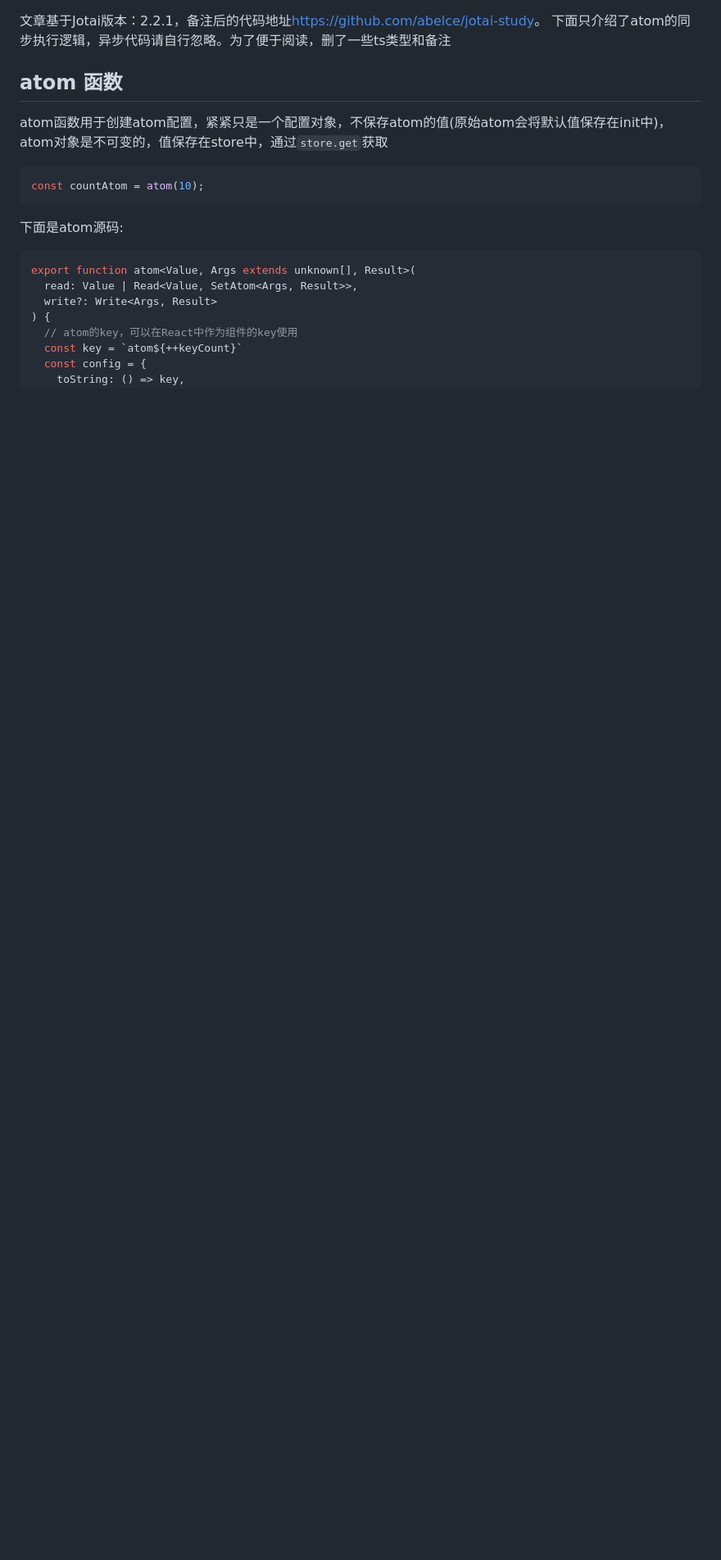
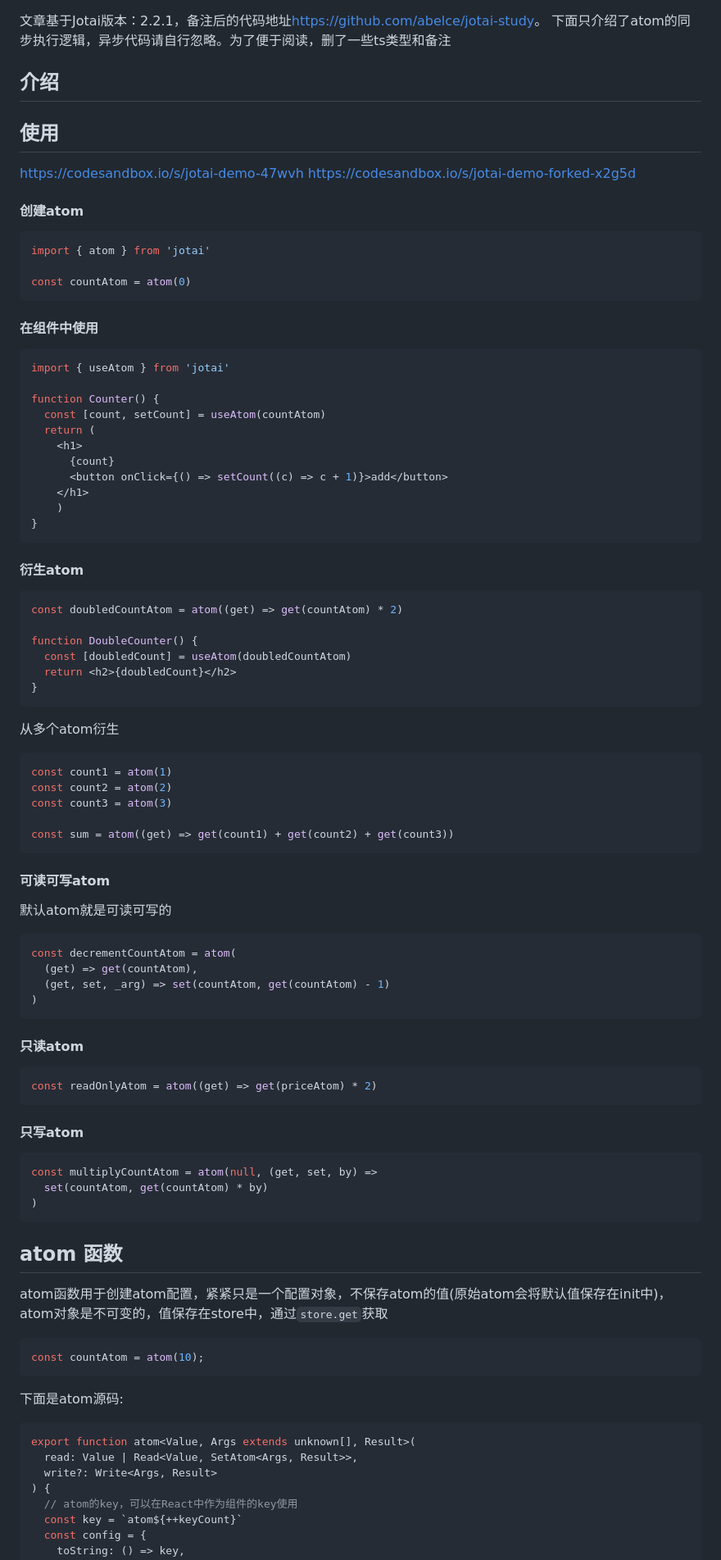
Before and after one commit to abelce/blogs, a Markdown page: jotai/jotai原理.md, the part around the change. Shown at 82% size. GitHub-like rendering; blank space fills up the shorter version.

Commit message:
feat: 调整jotai的文章

````diff
--- a/jotai.md
+++ b/jotai/jotai原理.md
@@ -1,5 +1,80 @@
 文章基于Jotai版本：2.2.1，备注后的代码地址[https://github.com/abelce/jotai-study](https://github.com/abelce/jotai-study)。
 下面只介绍了atom的同步执行逻辑，异步代码请自行忽略。为了便于阅读，删了一些ts类型和备注
+
+
+## 介绍
+
+## 使用
+
+https://codesandbox.io/s/jotai-demo-47wvh
+https://codesandbox.io/s/jotai-demo-forked-x2g5d
+
+#### 创建atom
+
+```ts
+import { atom } from 'jotai'
+
+const countAtom = atom(0)
+```
+
+#### 在组件中使用
+```tsx
+import { useAtom } from 'jotai'
+
+function Counter() {
+  const [count, setCount] = useAtom(countAtom)
+  return (
+    <h1>
+      {count}
+      <button onClick={() => setCount((c) => c + 1)}>add</button>
+    </h1>
+    )
+}
+```
+
+#### 衍生atom
+
+```tsx
+const doubledCountAtom = atom((get) => get(countAtom) * 2)
+
+function DoubleCounter() {
+  const [doubledCount] = useAtom(doubledCountAtom)
+  return <h2>{doubledCount}</h2>
+}
+```
+从多个atom衍生
+
+```ts
+const count1 = atom(1)
+const count2 = atom(2)
+const count3 = atom(3)
+
+const sum = atom((get) => get(count1) + get(count2) + get(count3))
+```
+
+#### 可读可写atom
+默认atom就是可读可写的
+
+```ts
+const decrementCountAtom = atom(
+  (get) => get(countAtom),
+  (get, set, _arg) => set(countAtom, get(countAtom) - 1)
+)
+```
+
+#### 只读atom
+
+```ts
+const readOnlyAtom = atom((get) => get(priceAtom) * 2)
+```
+
+#### 只写atom
+
+```ts
+const multiplyCountAtom = atom(null, (get, set, by) =>
+  set(countAtom, get(countAtom) * by)
+)
+```
 
 ## atom 函数
 
````
Also changed, not shown: React 优先级.md (deleted), react/React 优先级.md (added).
